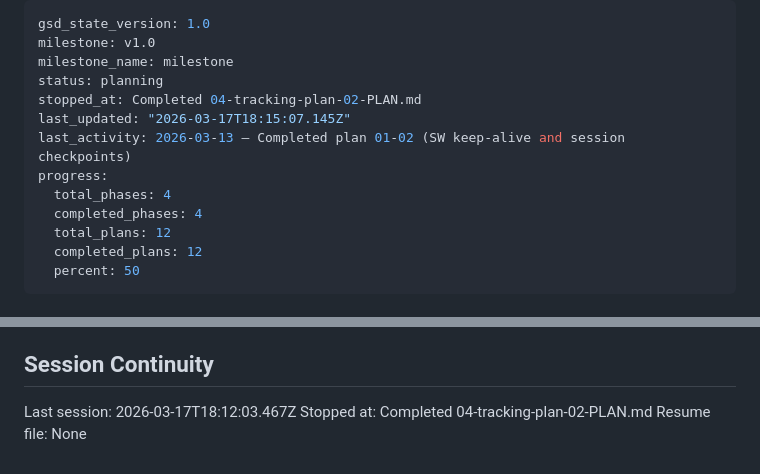
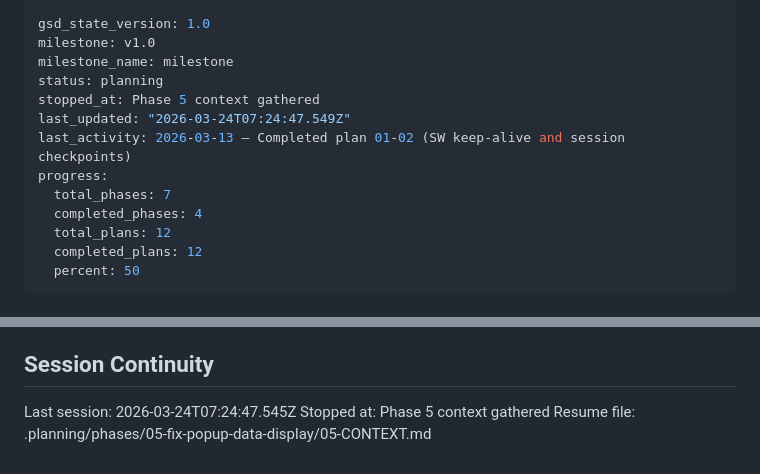
Before and after one commit to lyonsv/chrome-builder, a Markdown page: .planning/STATE.md, 2 parts joined by grey strips. Rendered like a GitHub page.

Commit message:
docs(state): record phase 5 context session

```diff
--- a/.planning/STATE.md
+++ b/.planning/STATE.md
@@ -3,11 +3,11 @@ gsd_state_version: 1.0
 milestone: v1.0
 milestone_name: milestone
 status: planning
-stopped_at: Completed 04-tracking-plan-02-PLAN.md
-last_updated: "2026-03-17T18:15:07.145Z"
+stopped_at: Phase 5 context gathered
+last_updated: "2026-03-24T07:24:47.549Z"
 last_activity: 2026-03-13 — Completed plan 01-02 (SW keep-alive and session checkpoints)
 progress:
-  total_phases: 4
+  total_phases: 7
   completed_phases: 4
   total_plans: 12
   completed_plans: 12
@@ -109,6 +111,6 @@ None yet.
 
 ## Session Continuity
 
-Last session: 2026-03-17T18:12:03.467Z
-Stopped at: Completed 04-tracking-plan-02-PLAN.md
-Resume file: None
+Last session: 2026-03-24T07:24:47.545Z
+Stopped at: Phase 5 context gathered
+Resume file: .planning/phases/05-fix-popup-data-display/05-CONTEXT.md
```
Also changed, not shown: other parts of .planning/STATE.md (+2 -0 lines).
